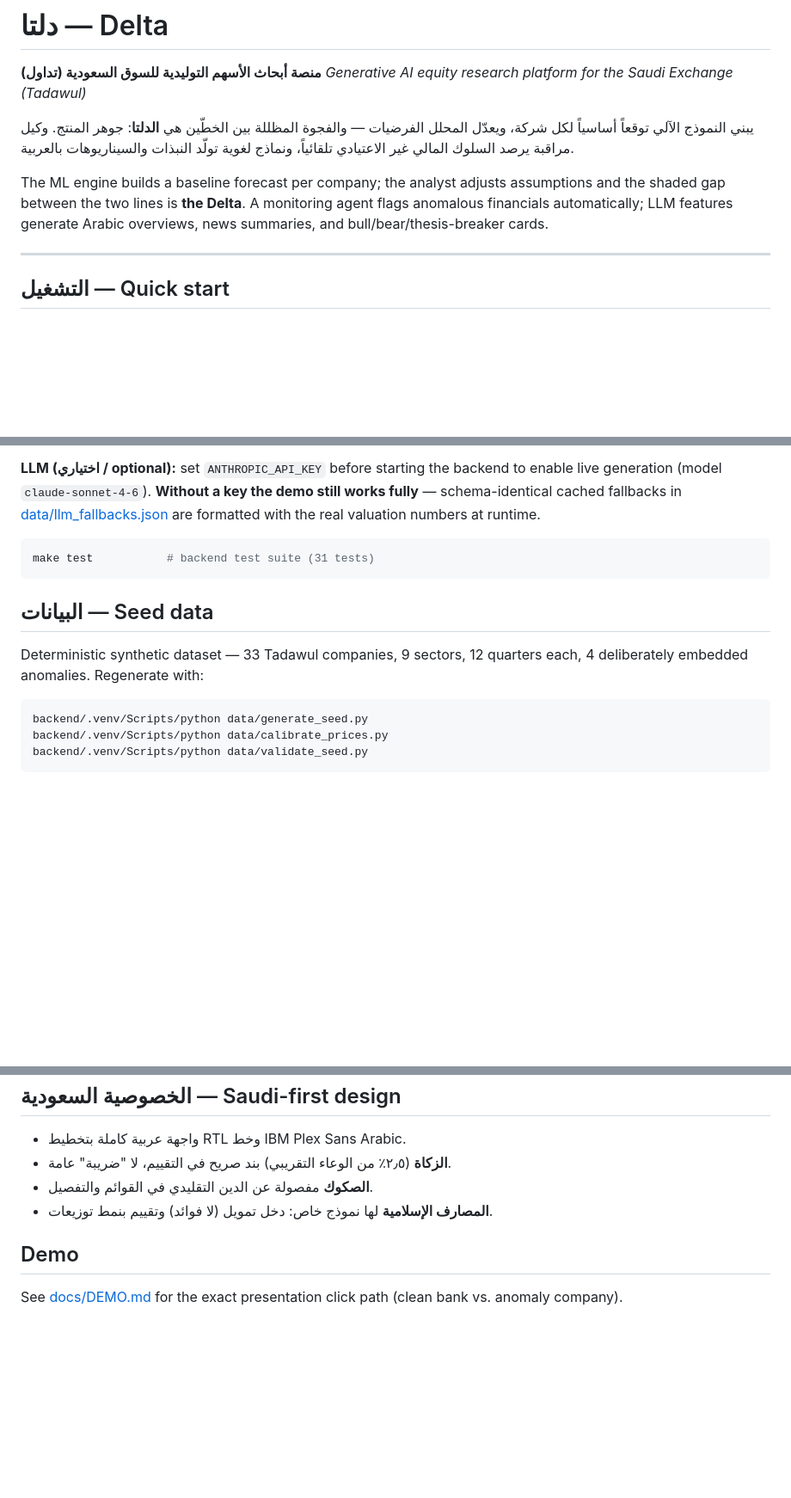
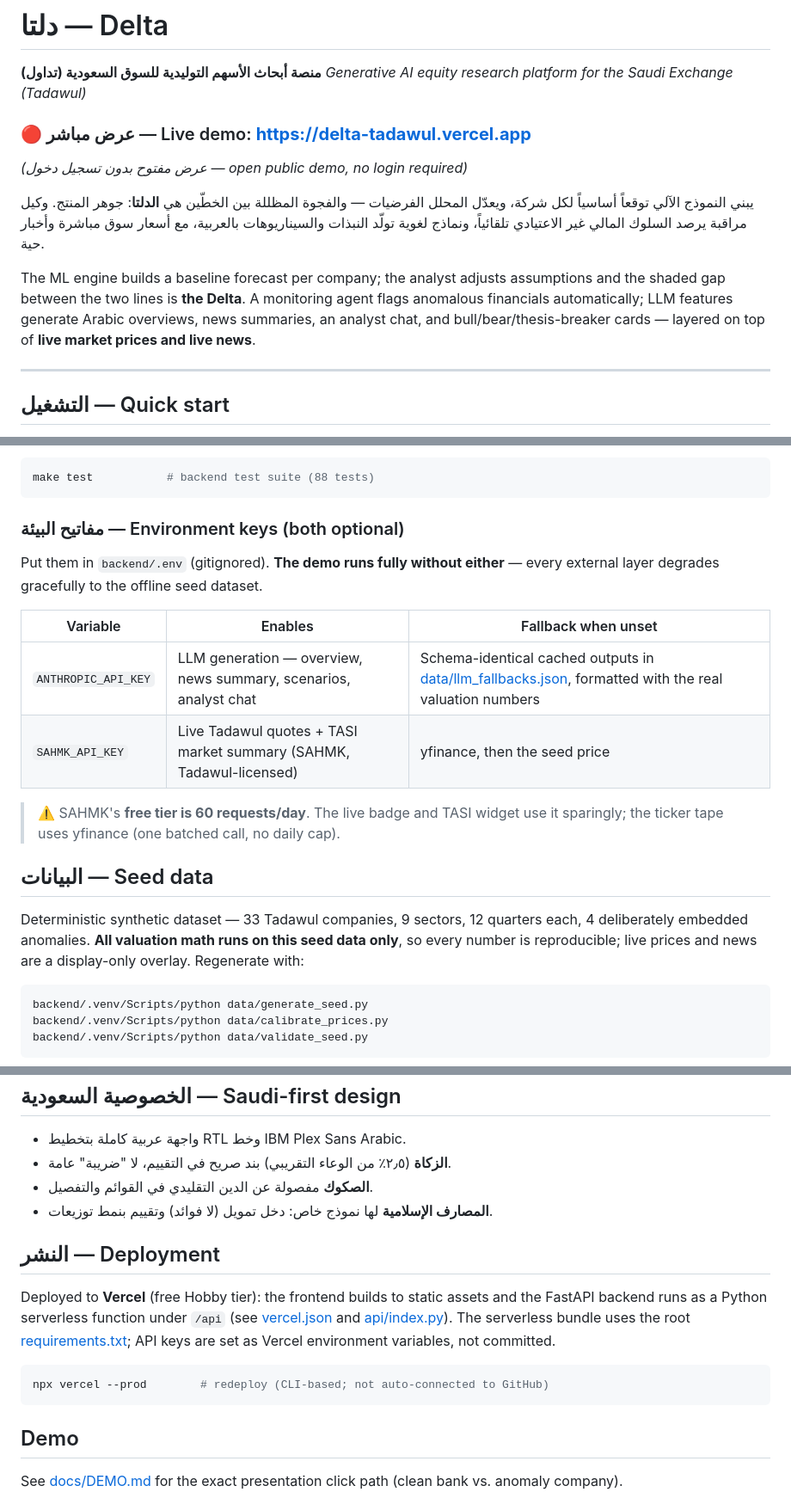
Before and after one commit to MohMeilhem/Delta, a Markdown page: README.md, 3 parts joined by grey strips. Shown at 86% size. Rendered like a GitHub page; blank space fills up the shorter version.

````diff
--- a/README.md
+++ b/README.md
@@ -3,14 +3,20 @@
 **منصة أبحاث الأسهم التوليدية للسوق السعودية (تداول)**
 *Generative AI equity research platform for the Saudi Exchange (Tadawul)*
 
+### 🔴 عرض مباشر — Live demo: **<https://delta-tadawul.vercel.app>**
+*(عرض مفتوح بدون تسجيل دخول — open public demo, no login required)*
+
 يبني النموذج الآلي توقعاً أساسياً لكل شركة، ويعدّل المحلل الفرضيات — والفجوة
 المظللة بين الخطّين هي **الدلتا**: جوهر المنتج. وكيل مراقبة يرصد السلوك المالي
-غير الاعتيادي تلقائياً، ونماذج لغوية تولّد النبذات والسيناريوهات بالعربية.
+غير الاعتيادي تلقائياً، ونماذج لغوية تولّد النبذات والسيناريوهات بالعربية، مع
+أسعار سوق مباشرة وأخبار حية.
 
 The ML engine builds a baseline forecast per company; the analyst adjusts
 assumptions and the shaded gap between the two lines is **the Delta**. A
 monitoring agent flags anomalous financials automatically; LLM features
-generate Arabic overviews, news summaries, and bull/bear/thesis-breaker cards.
+generate Arabic overviews, news summaries, an analyst chat, and
+bull/bear/thesis-breaker cards — layered on top of **live market prices and
+live news**.
 
 ---
 
@@ -32,19 +38,28 @@ make dev            # Linux/macOS/Git-Bash with make
 - Frontend: <http://localhost:5173>
 
-**LLM (اختياري / optional):** set `ANTHROPIC_API_KEY` before starting the backend
-to enable live generation (model `claude-sonnet-4-6`). **Without a key the demo
-still works fully** — schema-identical cached fallbacks in
-[data/llm_fallbacks.json](data/llm_fallbacks.json) are formatted with the real
-valuation numbers at runtime.
+```bash
+make test           # backend test suite (88 tests)
+```
 
-```bash
-make test           # backend test suite (31 tests)
-```
+### مفاتيح البيئة — Environment keys (both optional)
+
+Put them in `backend/.env` (gitignored). **The demo runs fully without either** —
+every external layer degrades gracefully to the offline seed dataset.
+
+| Variable | Enables | Fallback when unset |
+|----------|---------|---------------------|
+| `ANTHROPIC_API_KEY` | LLM generation — overview, news summary, scenarios, analyst chat | Schema-identical cached outputs in [data/llm_fallbacks.json](data/llm_fallbacks.json), formatted with the real valuation numbers |
+| `SAHMK_API_KEY` | Live Tadawul quotes + TASI market summary (SAHMK, Tadawul-licensed) | yfinance, then the seed price |
+
+> ⚠️ SAHMK's **free tier is 60 requests/day**. The live badge and TASI widget use
+> it sparingly; the ticker tape uses yfinance (one batched call, no daily cap).
 
 ## البيانات — Seed data
 
 Deterministic synthetic dataset — 33 Tadawul companies, 9 sectors, 12 quarters
-each, 4 deliberately embedded anomalies. Regenerate with:
+each, 4 deliberately embedded anomalies. **All valuation math runs on this seed
+data only**, so every number is reproducible; live prices and news are a
+display-only overlay. Regenerate with:
 
 ```bash
 backend/.venv/Scripts/python data/generate_seed.py
@@ -96,6 +116,18 @@ flowchart TB
 - **الصكوك** مفصولة عن الدين التقليدي في القوائم والتفصيل.
 - **المصارف الإسلامية** لها نموذج خاص: دخل تمويل (لا فوائد) وتقييم بنمط توزيعات.
 
+## النشر — Deployment
+
+Deployed to **Vercel** (free Hobby tier): the frontend builds to static assets and
+the FastAPI backend runs as a Python serverless function under `/api` (see
+[vercel.json](vercel.json) and [api/index.py](api/index.py)). The serverless bundle
+uses the root [requirements.txt](requirements.txt); API keys are set as Vercel
+environment variables, not committed.
+
+```bash
+npx vercel --prod        # redeploy (CLI-based; not auto-connected to GitHub)
+```
+
 ## Demo
 
 See [docs/DEMO.md](docs/DEMO.md) for the exact presentation click path
````
Also changed, not shown: other parts of README.md (+15 -10 lines).
